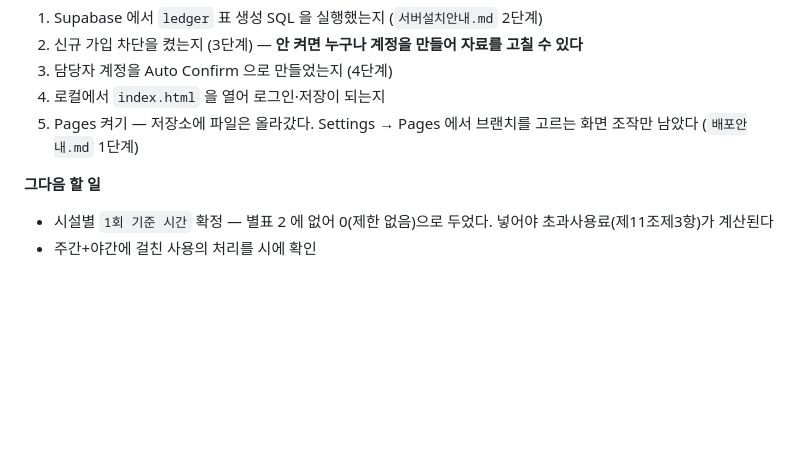
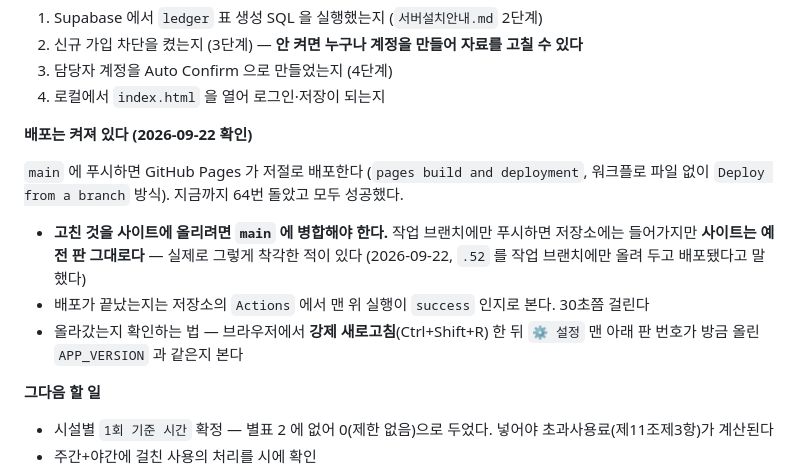
Before and after one commit to djsiseol-sys/djsiseol-sys, a Markdown page: CLAUDE.md, the part around the change. Drawn GitHub-style; blank space fills up the shorter version.

Commit message:
Pages 는 이미 켜져 있다 — 「아직 확인이 안 된 것」 에서 뺀다
`main` 에 푸시하면 자동으로 배포된다 (지금까지 64번, 전부 성공).
문서에는 아직 Settings → Pages 조작이 남은 것처럼 적혀 있었다.

작업 브랜치에만 푸시하면 사이트는 예전 판 그대로라는 것도 적어 둔다 —
오늘 그렇게 착각해서 배포됐다고 말한 적이 있다.

Co-Authored-By: Claude Opus 5 <noreply@anthropic.com>
Claude-Session: https://claude.ai/code/session_015ndvFWFzg4THNRUUumK1W7

```diff
--- a/CLAUDE.md
+++ b/CLAUDE.md
@@ -53,8 +53,19 @@
 2. 신규 가입 차단을 켰는지 (3단계) — **안 켜면 누구나 계정을 만들어 자료를 고칠 수 있다**
 3. 담당자 계정을 Auto Confirm 으로 만들었는지 (4단계)
 4. 로컬에서 `index.html` 을 열어 로그인·저장이 되는지
-5. Pages 켜기 — 저장소에 파일은 올라갔다. Settings → Pages 에서 브랜치를 고르는
-   화면 조작만 남았다 (`배포안내.md` 1단계)
+
+**배포는 켜져 있다 (2026-09-22 확인)**
+
+`main` 에 푸시하면 GitHub Pages 가 저절로 배포한다 (`pages build and deployment`,
+워크플로 파일 없이 `Deploy from a branch` 방식). 지금까지 64번 돌았고 모두 성공했다.
+
+- **고친 것을 사이트에 올리려면 `main` 에 병합해야 한다.** 작업 브랜치에만 푸시하면
+  저장소에는 들어가지만 **사이트는 예전 판 그대로다** — 실제로 그렇게 착각한 적이 있다
+  (2026-09-22, `.52` 를 작업 브랜치에만 올려 두고 배포됐다고 말했다)
+- 배포가 끝났는지는 저장소의 `Actions` 에서 맨 위 실행이 `success` 인지로 본다.
+  30초쯤 걸린다
+- 올라갔는지 확인하는 법 — 브라우저에서 **강제 새로고침**(Ctrl+Shift+R) 한 뒤
+  `⚙ 설정` 맨 아래 판 번호가 방금 올린 `APP_VERSION` 과 같은지 본다
 
 **그다음 할 일**
 
```
